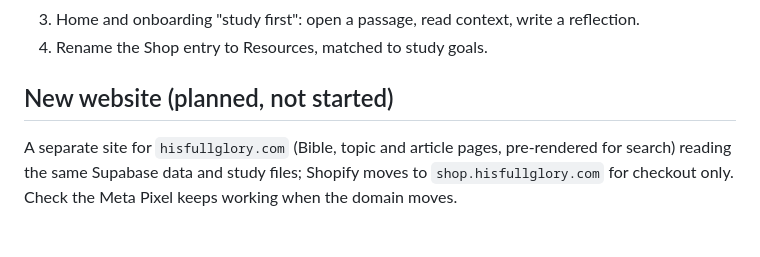
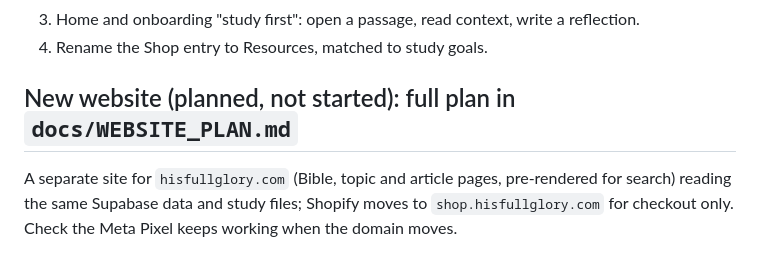
Before and after one commit to 3glennglenn/hisfullglory-daily-walk, a Markdown page: CLAUDE.md, the part around the change. GitHub-like rendering.

Commit message:
Add website plan for the new hisfullglory.com
Co-Authored-By: Claude Opus 5.5 <noreply@anthropic.com>
Claude-Session: https://claude.ai/code/session_01R7iLCZ33FSm2z3L7x2ADRj

```diff
--- a/CLAUDE.md
+++ b/CLAUDE.md
@@ -56,7 +56,7 @@ chapters used by the launch topics.
 3. Home and onboarding "study first": open a passage, read context, write a reflection.
 4. Rename the Shop entry to Resources, matched to study goals.
 
-## New website (planned, not started)
+## New website (planned, not started): full plan in `docs/WEBSITE_PLAN.md`
 
 A separate site for `hisfullglory.com` (Bible, topic and article pages, pre-rendered for
 search) reading the same Supabase data and study files; Shopify moves to
```
Also changed, not shown: docs/WEBSITE_PLAN.md (added, +121 -0 lines).
